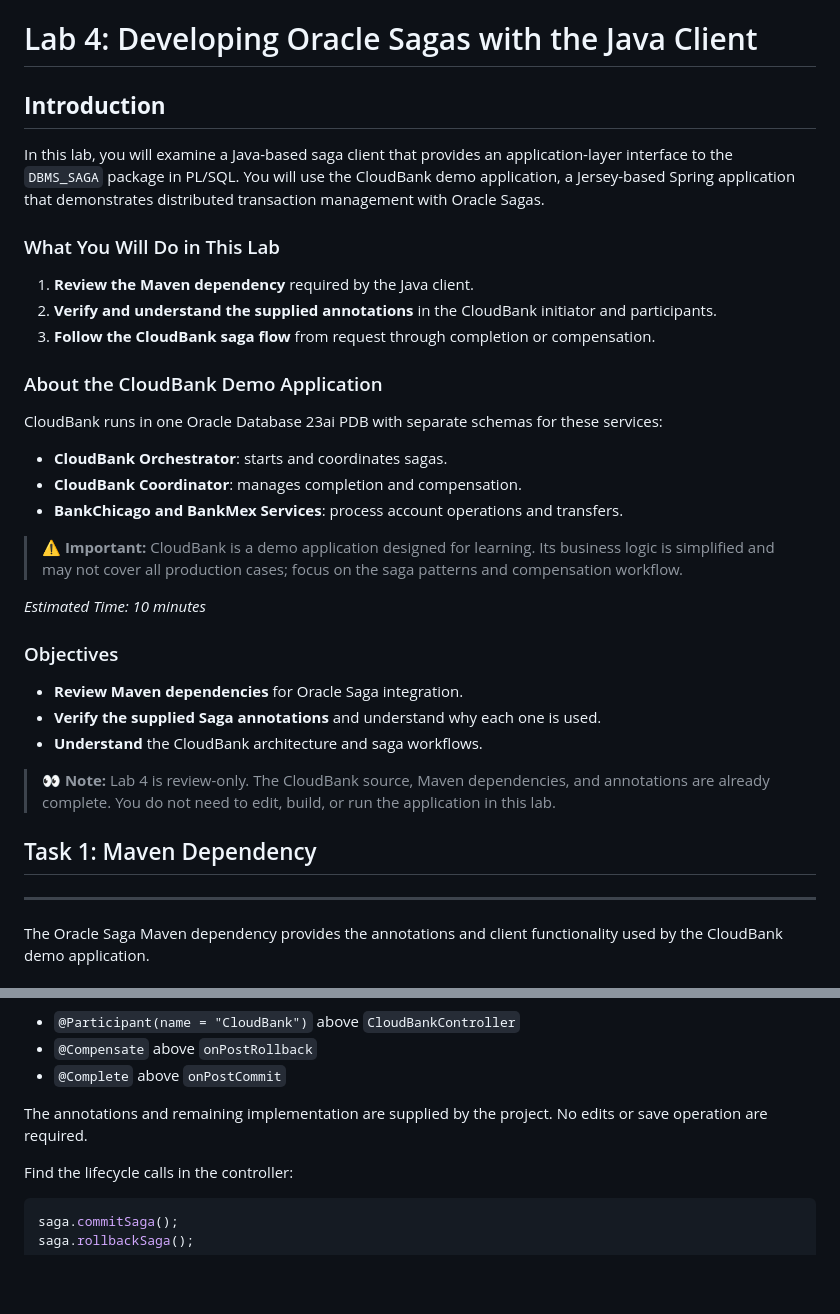
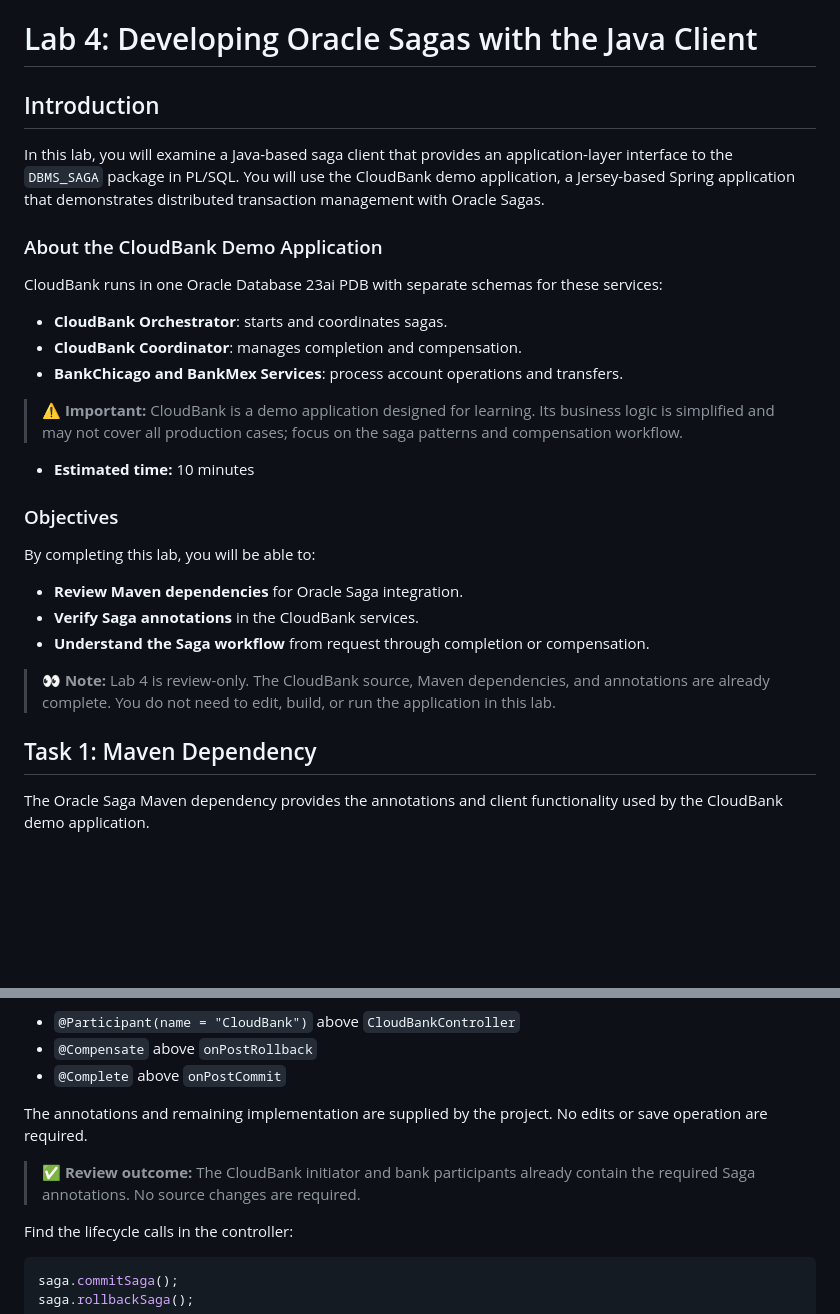
Before and after one commit to sgerrits2/Oracle-SAGAS, a Markdown page: l4-java-client/java-client.md, 2 parts joined by grey strips. Rendered like a GitHub page; blank space fills up the shorter version.

````diff
--- a/l4-java-client/java-client.md
+++ b/l4-java-client/java-client.md
@@ -1,14 +1,8 @@
 # Lab 4: Developing Oracle Sagas with the Java Client
 
-## **Introduction**
+## Introduction
 
 In this lab, you will examine a Java-based saga client that provides an application-layer interface to the `DBMS_SAGA` package in PL/SQL. You will use the CloudBank demo application, a Jersey-based Spring application that demonstrates distributed transaction management with Oracle Sagas.
-
-### What You Will Do in This Lab
-
-1. **Review the Maven dependency** required by the Java client.
-2. **Verify and understand the supplied annotations** in the CloudBank initiator and participants.
-3. **Follow the CloudBank saga flow** from request through completion or compensation.
 
 ### About the CloudBank Demo Application
 
@@ -20,19 +14,19 @@ CloudBank runs in one Oracle Database 23ai PDB with separate schemas for these s
 
 > **⚠️ Important:** CloudBank is a demo application designed for learning. Its business logic is simplified and may not cover all production cases; focus on the saga patterns and compensation workflow.
 
-*Estimated Time: 10 minutes*
+- **Estimated time:** 10 minutes
 
 ### Objectives
 
+By completing this lab, you will be able to:
+
 - **Review Maven dependencies** for Oracle Saga integration.
-- **Verify the supplied Saga annotations** and understand why each one is used.
-- **Understand** the CloudBank architecture and saga workflows.
+- **Verify Saga annotations** in the CloudBank services.
+- **Understand the Saga workflow** from request through completion or compensation.
 
 > **👀 Note:** Lab 4 is review-only. The CloudBank source, Maven dependencies, and annotations are already complete. You do not need to edit, build, or run the application in this lab.
 
 ## Task 1: Maven Dependency
-
----
 
 The Oracle Saga Maven dependency provides the annotations and client functionality used by the CloudBank demo application.
 
@@ -223,6 +215,8 @@ Together, these are the three key orchestrator annotations reviewed in this lab:
 
 The annotations and remaining implementation are supplied by the project. No edits or save operation are required.
 
+> **✅ Review outcome:** The CloudBank initiator and bank participants already contain the required Saga annotations. No source changes are required.
+
 Find the lifecycle calls in the controller:
 
 ```java
````
Also changed, not shown: other parts of l4-java-client/java-client.md (+5 -7 lines), l3-core-setup/core-setup.md (+90 -105 lines).
